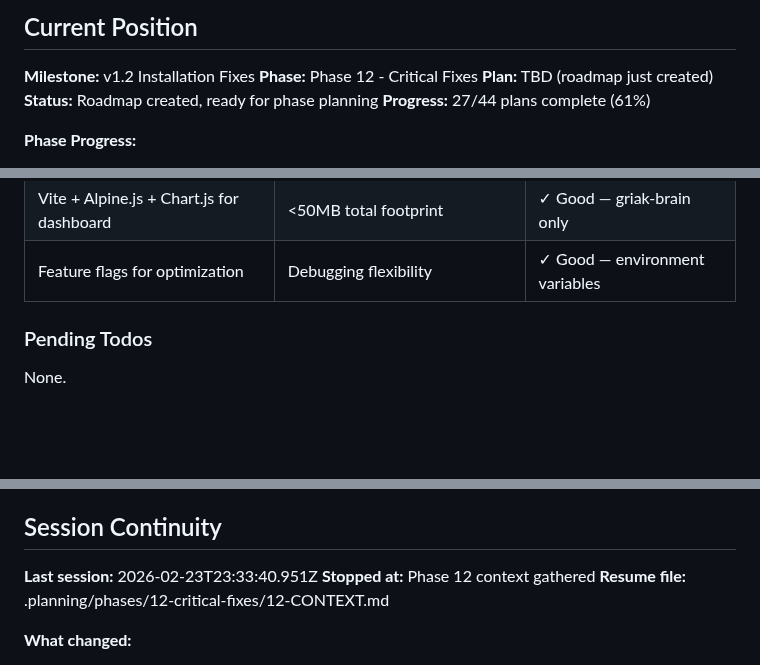
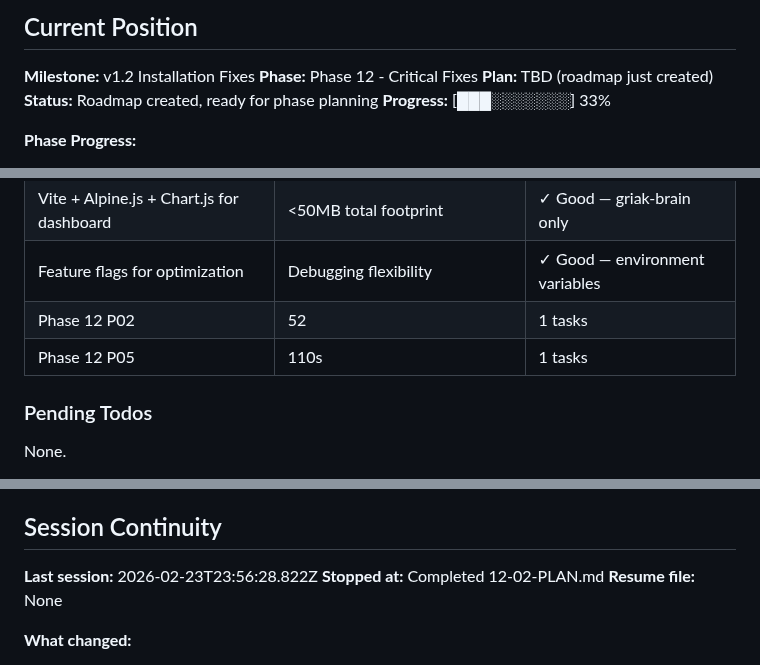
Before and after one commit to gr3gg0rk/agent-swarm, a Markdown page: .planning/STATE.md, 3 parts joined by grey strips. GitHub-like rendering; blank space fills up the shorter version.

Commit message:
docs(12-02): complete optimization module exports plan
- Created SUMMARY.md documenting optimization re-export addition
- Updated STATE.md with session metrics and progress
- Updated ROADMAP.md phase 12 progress (2/6 summaries)
- Marked CRIT-03 requirement complete in REQUIREMENTS.md

🤖 Generated with [Claude Code](https://claude.com/claude-code)

Co-Authored-By: Claude <noreply@anthropic.com>

```diff
--- a/.planning/STATE.md
+++ b/.planning/STATE.md
@@ -28,7 +28,7 @@
 **Phase:** Phase 12 - Critical Fixes
 **Plan:** TBD (roadmap just created)
 **Status:** Roadmap created, ready for phase planning
-**Progress:** 27/44 plans complete (61%)
+**Progress:** [███░░░░░░░] 33%
 
 **Phase Progress:**
 - Phase 12 (Critical Fixes): 0/4 plans - Not started
@@ -146,6 +146,8 @@
 | SSE over WebSocket for dashboard | Lighter (~14KB savings), sufficient for read-only | ✓ Good — 10 updates/second |
 | Vite + Alpine.js + Chart.js for dashboard | <50MB total footprint | ✓ Good — griak-brain only |
 | Feature flags for optimization | Debugging flexibility | ✓ Good — environment variables |
+| Phase 12 P02 | 52 | 1 tasks | 1 files |
+| Phase 12 P05 | 110s | 1 tasks | 1 files |
 
 ### Pending Todos
 
@@ -161,9 +163,9 @@ None.
 
 ## Session Continuity
 
-**Last session:** 2026-02-23T23:33:40.951Z
-**Stopped at:** Phase 12 context gathered
-**Resume file:** .planning/phases/12-critical-fixes/12-CONTEXT.md
+**Last session:** 2026-02-23T23:56:28.822Z
+**Stopped at:** Completed 12-02-PLAN.md
+**Resume file:** None
 
 **What changed:**
 - v1.1 shipped successfully (23/23 requirements)
```
Also changed, not shown: .planning/ROADMAP.md (+2 -2 lines), 1 other file.
